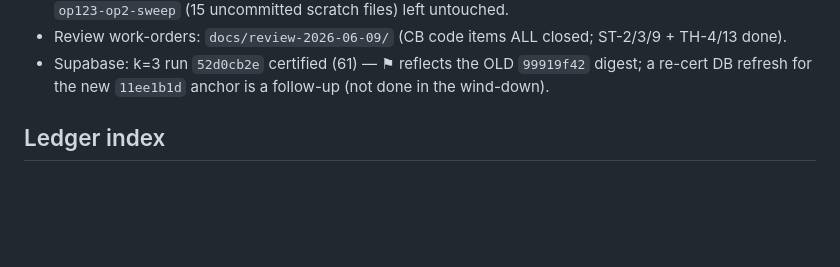
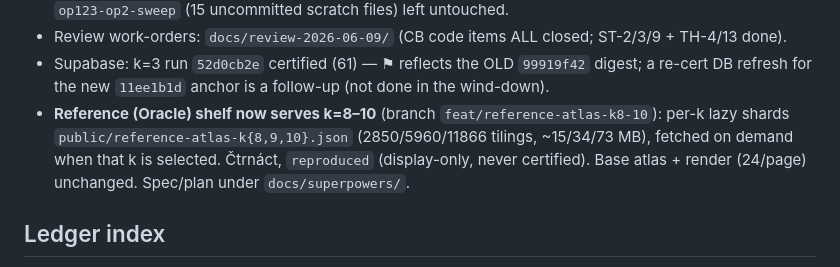
Before and after one commit to AlessandroLongo23/TilingAtlas, a Markdown page: docs/STATUS.md, the part around the change. GitHub-like rendering; blank space fills up the shorter version.

Commit message:
docs(atlas): k=8-10 shard spec + plan + STATUS note

```diff
--- a/docs/STATUS.md
+++ b/docs/STATUS.md
@@ -144,6 +144,10 @@ See `docs/NEXT.md` (the single curated source — duplicated nowhere else).
 - Review work-orders: `docs/review-2026-06-09/` (CB code items ALL closed; ST-2/3/9 + TH-4/13 done).
 - Supabase: k=3 run `52d0cb2e` certified (61) — ⚑ reflects the OLD `99919f42` digest; a re-cert DB
   refresh for the new `11ee1b1d` anchor is a follow-up (not done in the wind-down).
+- **Reference (Oracle) shelf now serves k=8–10** (branch `feat/reference-atlas-k8-10`): per-k lazy
+  shards `public/reference-atlas-k{8,9,10}.json` (2850/5960/11866 tilings, ~15/34/73 MB), fetched
+  on demand when that k is selected. Čtrnáct, `reproduced` (display-only, never certified). Base
+  atlas + render (24/page) unchanged. Spec/plan under `docs/superpowers/`.
 
 ## Ledger index
 
```
Also changed, not shown: 2 other files.
